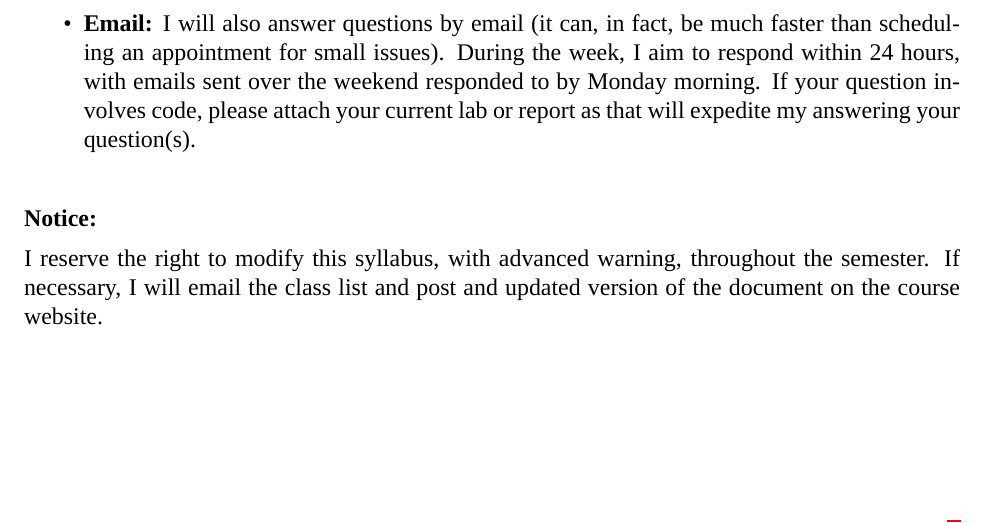
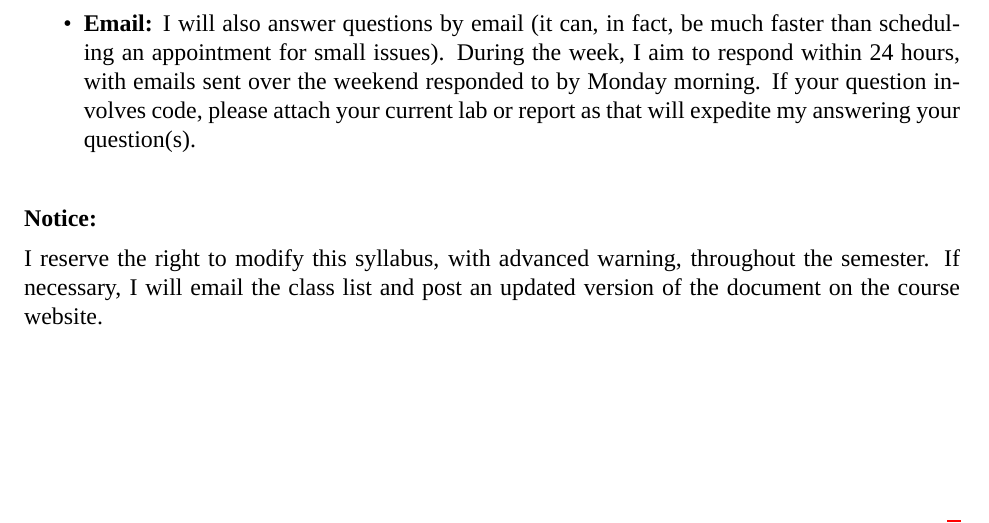
Before and after one commit to statsmaths/stat209, a LaTeX document (assets/syllabus/STAT209_Syllabus.tex): part of page 3 of 3, cut so that both start at the same text. Compiled offline with XeLaTeX; a missing font is replaced by an installed copy or a similar font.

Commit message:
update all

```diff
--- a/assets/syllabus/STAT209_Syllabus.tex
+++ b/assets/syllabus/STAT209_Syllabus.tex
@@ -11,7 +11,7 @@
 \renewcommand{\headrulewidth}{0pt}
 \pagestyle{fancyplain}
 \fancyhf{}
-\lfoot{Valid as of 2018-01-11}
+\lfoot{As of 2018-01-11}
 \rfoot{page \thepage\ of \pageref{LastPage}}
 
 \setlength{\parindent}{0pt}
@@ -254,7 +254,7 @@ your current lab or report as that will expedite my answering your question(s).
 \textbf{Notice:} \vspace{6pt}
 
 I reserve the right to modify this syllabus, with advanced warning, throughout
-the semester. If necessary, I will email the class list and post and updated
+the semester. If necessary, I will email the class list and post an updated
 version of the document on the course website.
 
 % %%%%%%%%%%%%%%%%%%%%%%%%%%%%%%%%%%%%%%%%%%%%%%%%%%%%%%%%%%%%%%%%%%%%%
```
Also changed, not shown: assets/syllabus/STAT209_Syllabus.pdf.
